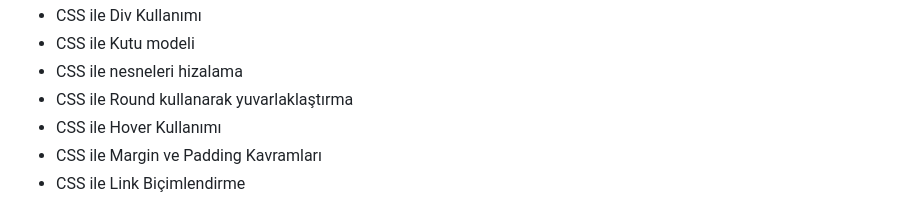
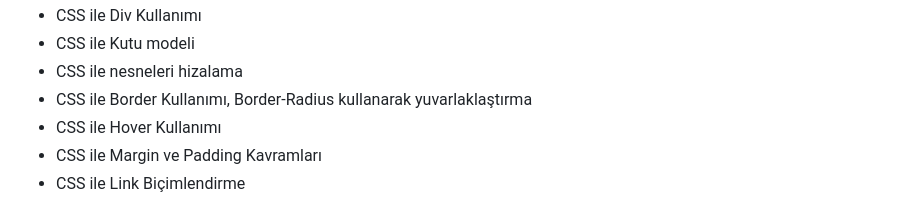
Before and after one commit to oguzhantas/webtasarim2026, a Markdown page: README.md, the part around the change. GitHub-like rendering.

```diff
--- a/README.md
+++ b/README.md
@@ -29,7 +29,7 @@ CSS3
 - CSS ile Div Kullanımı
 - CSS ile Kutu modeli
 - CSS ile nesneleri hizalama
-- CSS ile Round kullanarak yuvarlaklaştırma
+- CSS ile Border Kullanımı, Border-Radius kullanarak yuvarlaklaştırma
 - CSS ile Hover Kullanımı
 - CSS ile Margin ve Padding Kavramları
 - CSS ile Link Biçimlendirme
```
